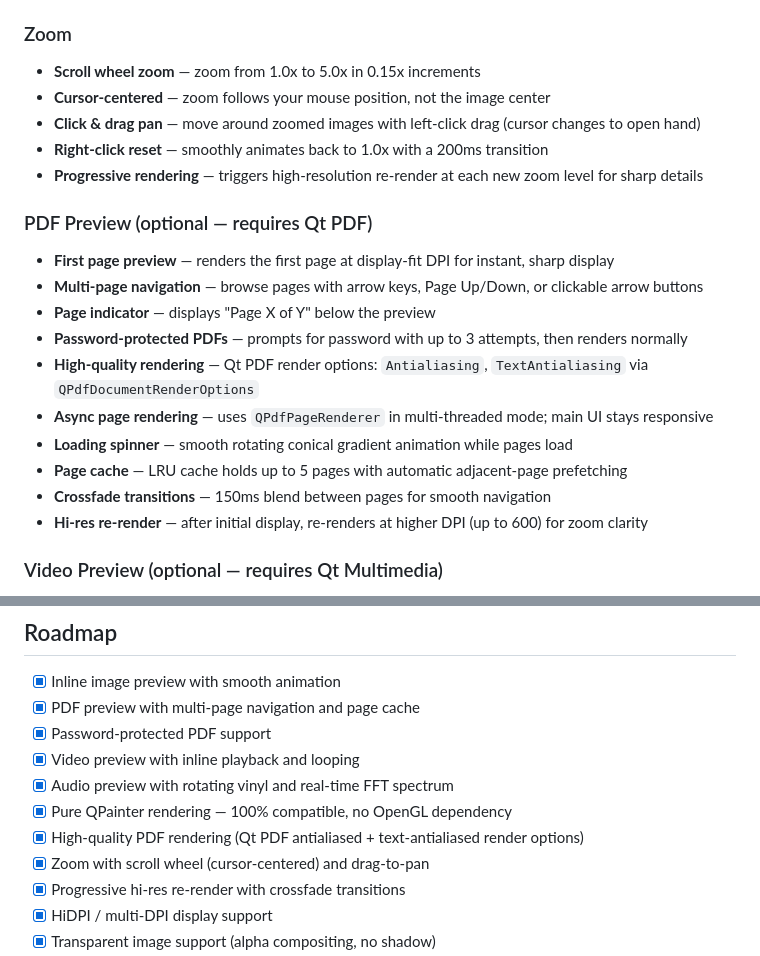
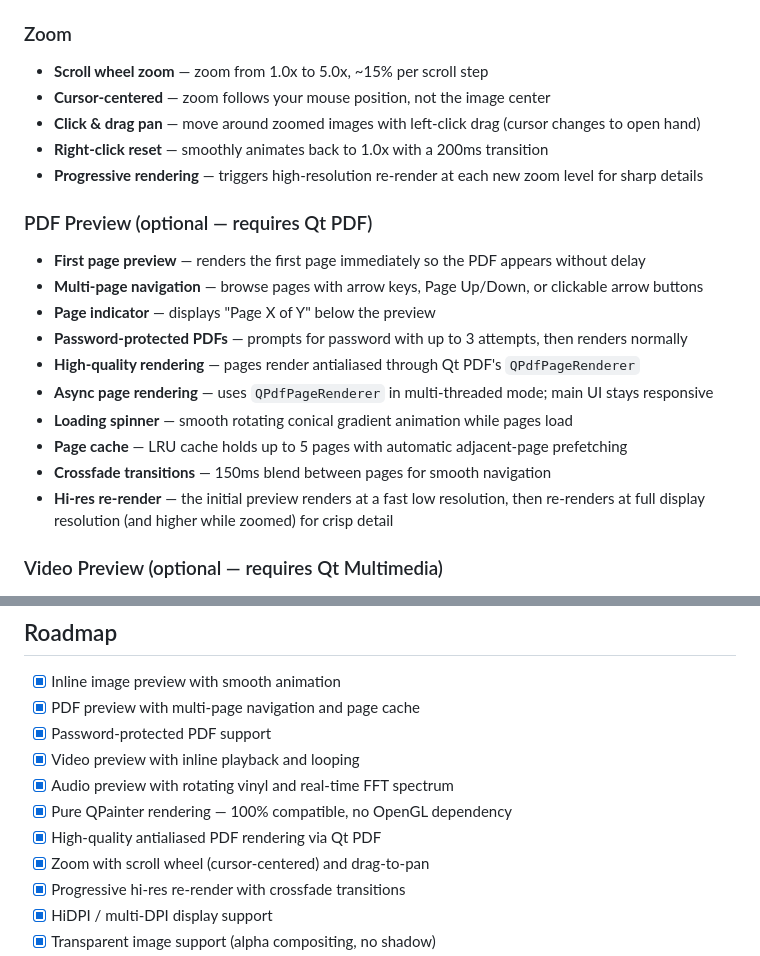
Before and after one commit to pir0c0pter0/dolphin-quicklook, a Markdown page: README.md, 2 parts joined by grey strips. Rendered like a GitHub page.

Commit message:
docs: fix stale PDF rendering claims in README
The PDF handler creates QPdfDocumentRenderOptions with no render flags,
so the README's claim that Antialiasing/TextAntialiasing flags are set
was inaccurate (pages render antialiased via Qt PDF's default behaviour).
There is also no 600 DPI cap — PDF rendering is pixel-size based, and the
first preview renders at a fast low resolution before the hi-res upgrade.
Zoom steps are proportional (~15% per scroll), not fixed 0.15x increments.

Co-Authored-By: Claude Opus 4.7 (1M context) <noreply@anthropic.com>

```diff
--- a/README.md
+++ b/README.md
@@ -38,7 +38,7 @@ No external apps. No popups. Everything happens inside Dolphin.
 
 ### Zoom
 
-- **Scroll wheel zoom** — zoom from 1.0x to 5.0x in 0.15x increments
+- **Scroll wheel zoom** — zoom from 1.0x to 5.0x, ~15% per scroll step
 - **Cursor-centered** — zoom follows your mouse position, not the image center
 - **Click & drag pan** — move around zoomed images with left-click drag (cursor changes to open hand)
 - **Right-click reset** — smoothly animates back to 1.0x with a 200ms transition
@@ -46,16 +46,16 @@ No external apps. No popups. Everything happens inside Dolphin.
 
 ### PDF Preview (optional — requires Qt PDF)
 
-- **First page preview** — renders the first page at display-fit DPI for instant, sharp display
+- **First page preview** — renders the first page immediately so the PDF appears without delay
 - **Multi-page navigation** — browse pages with arrow keys, Page Up/Down, or clickable arrow buttons
 - **Page indicator** — displays "Page X of Y" below the preview
 - **Password-protected PDFs** — prompts for password with up to 3 attempts, then renders normally
-- **High-quality rendering** — Qt PDF render options: `Antialiasing`, `TextAntialiasing` via `QPdfDocumentRenderOptions`
+- **High-quality rendering** — pages render antialiased through Qt PDF's `QPdfPageRenderer`
 - **Async page rendering** — uses `QPdfPageRenderer` in multi-threaded mode; main UI stays responsive
 - **Loading spinner** — smooth rotating conical gradient animation while pages load
 - **Page cache** — LRU cache holds up to 5 pages with automatic adjacent-page prefetching
 - **Crossfade transitions** — 150ms blend between pages for smooth navigation
-- **Hi-res re-render** — after initial display, re-renders at higher DPI (up to 600) for zoom clarity
+- **Hi-res re-render** — the initial preview renders at a fast low resolution, then re-renders at full display resolution (and higher while zoomed) for crisp detail
 
 ### Video Preview (optional — requires Qt Multimedia)
 
@@ -358,7 +358,7 @@ Audio files display a rotating vinyl record with a real-time FFT spectrum analyz
 - [x] Video preview with inline playback and looping
 - [x] Audio preview with rotating vinyl and real-time FFT spectrum
 - [x] Pure QPainter rendering — 100% compatible, no OpenGL dependency
-- [x] High-quality PDF rendering (Qt PDF antialiased + text-antialiased render options)
+- [x] High-quality antialiased PDF rendering via Qt PDF
 - [x] Zoom with scroll wheel (cursor-centered) and drag-to-pan
 - [x] Progressive hi-res re-render with crossfade transitions
 - [x] HiDPI / multi-DPI display support
```
